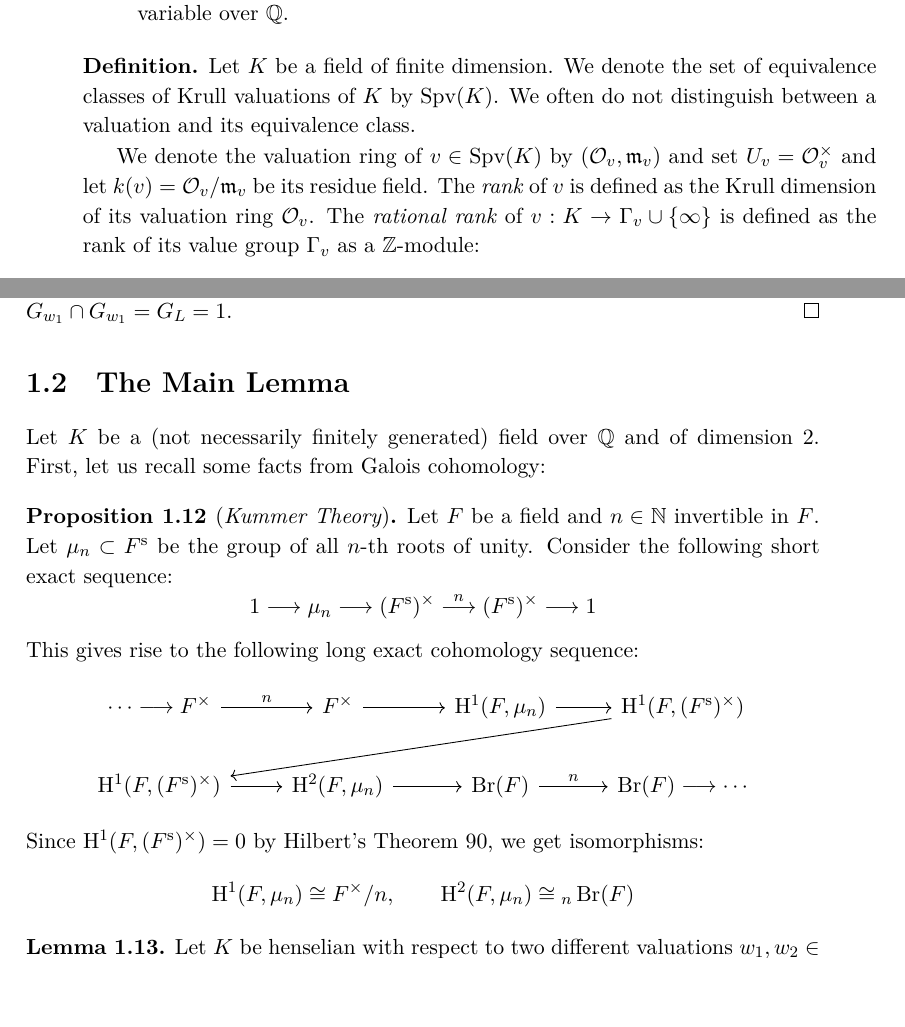
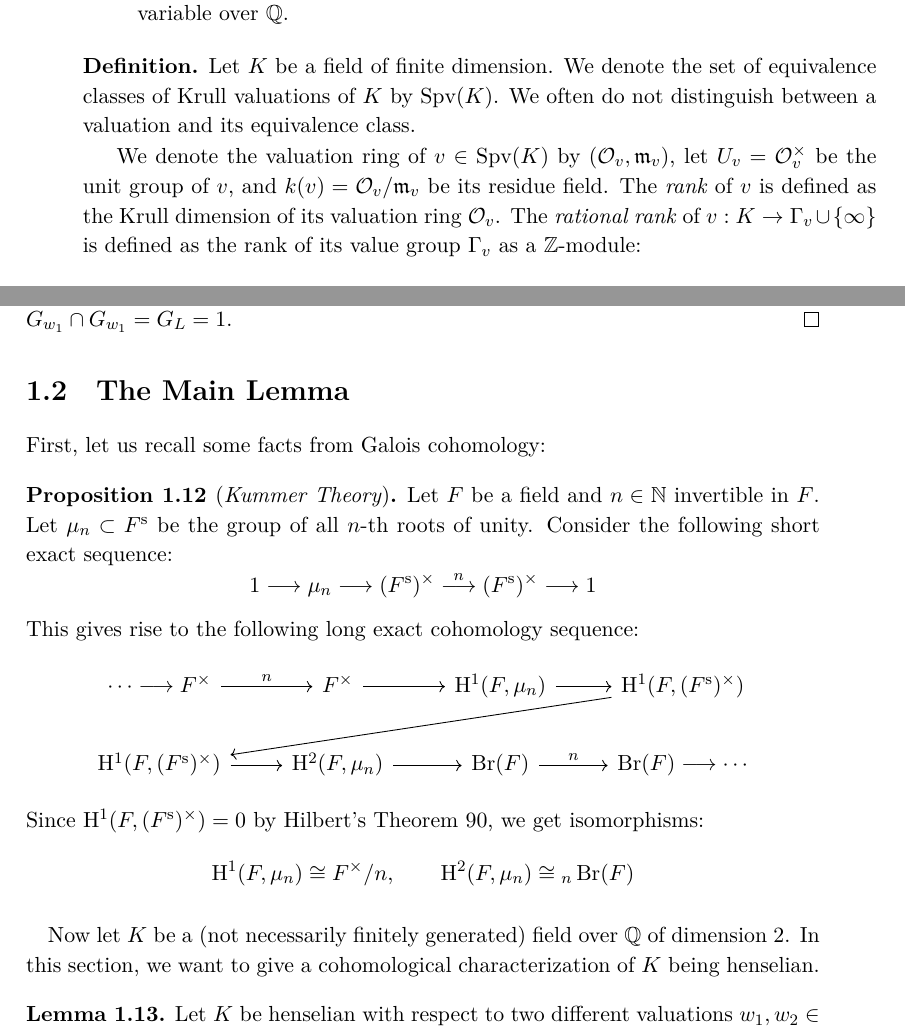
Before and after one commit to yishn/Uni, a LaTeX thesis (Master Thesis/thesis.tex, which reads Master Thesis/synopsis.tex): two parts of pages 9 and 12 of 33, joined at a grey line, cut so that both start at the same text, the shorter picture padded with empty space. Compiled offline with XeLaTeX.

Commit message:
Better phrasing

```diff
--- a/Master Thesis/synopsis.tex
+++ b/Master Thesis/synopsis.tex
@@ -22,7 +22,7 @@ Let $K$ be a field and $P$ its prime field. $K$ is called \textit{finitely gener
 \begin{definition}\label{2.1}
 Let $K$ be a field of finite dimension. We denote the set of equivalence classes of Krull valuations of $K$ by $\operatorname{Spv}(K)$. We often do not distinguish between a valuation and its equivalence class.
 
-We denote the valuation ring of $v\in\operatorname{Spv}(K)$ by $(\mathcal{O}_v,\mathfrak{m}_v)$ and set $U_v=\mathcal{O}_v^\times$ and let $k(v)=\mathcal{O}_v/\mathfrak{m}_v$ be its residue field. The \textit{rank} of $v$ is defined as the Krull dimension of its valuation ring $\mathcal{O}_v$. The \textit{rational rank}\index{valuation!rational rank} of $v:K\to\Gamma_v\cup\{\infty\}$ is defined as the rank of its value group $\Gamma_v$ as a $\mathbb{Z}$-module:
+We denote the valuation ring of $v\in\operatorname{Spv}(K)$ by $(\mathcal{O}_v,\mathfrak{m}_v)$, let $U_v=\mathcal{O}_v^\times$ be the unit group of $v$, and $k(v)=\mathcal{O}_v/\mathfrak{m}_v$ be its residue field. The \textit{rank} of $v$ is defined as the Krull dimension of its valuation ring $\mathcal{O}_v$. The \textit{rational rank}\index{valuation!rational rank} of $v:K\to\Gamma_v\cup\{\infty\}$ is defined as the rank of its value group $\Gamma_v$ as a $\mathbb{Z}$-module:
 \[\operatorname{rrank}(v) = \dim_\mathbb{Q}(\Gamma_v\otimes_\mathbb{Z}\mathbb{Q}) \]
 \end{definition}
 
@@ -159,7 +159,7 @@ Let $L$ be the fixed field of $G_{w_1}\cap G_{w_2}\subset G_K$ and set $v_i = w_
 
 \section{The Main Lemma}
 
-Let $K$ be a (not necessarily finitely generated) field over $\mathbb{Q}$ and of dimension $2$. First, let us recall some facts from Galois cohomology:
+First, let us recall some facts from Galois cohomology:
 
 \begin{proposition}[\textit{Kummer Theory}]\label{prop:kummer-theory}
 Let $F$ be a field and $n\in\mathbb{N}$ invertible in $F$. Let $\mu_n\subset F^\text{s}$ be the group of all $n$-th roots of unity. Consider the following short exact sequence:
@@ -174,6 +174,8 @@ Since $\mathrm{H}^1(F, (F^\text{s})^\times)=0$ by Hilbert's Theorem 90, we get i
 \mathrm{H}^1(F,\mu_n) \cong F^\times/n, \qquad \mathrm{H}^2(F, \mu_n) \cong {}_n\operatorname{Br}(F)
 \end{align*}
 \end{proposition}
+
+\paragraph{} Now let $K$ be a (not necessarily finitely generated) field over $\mathbb{Q}$ of dimension $2$. In this section, we want to give a cohomological characterization of $K$ being henselian.
 
 \begin{lemma}\label{2.2}
 Let $K$ be henselian with respect to two different valuations $w_1,w_2\in |\operatorname{Spv}(K)|$. Then $K$ is algebraically closed or $w_1,w_2\in\operatorname{Spv}_\text{rd}^{(2)}(K),\ v(w_1)=v(w_2)$ and $k(v(w_1))$ is separably closed. In this case, we have $\operatorname{cd}(G_K)\leq 2$.
```
Also changed, not shown: Master Thesis/synopsis.tex (6 more changed lines).
